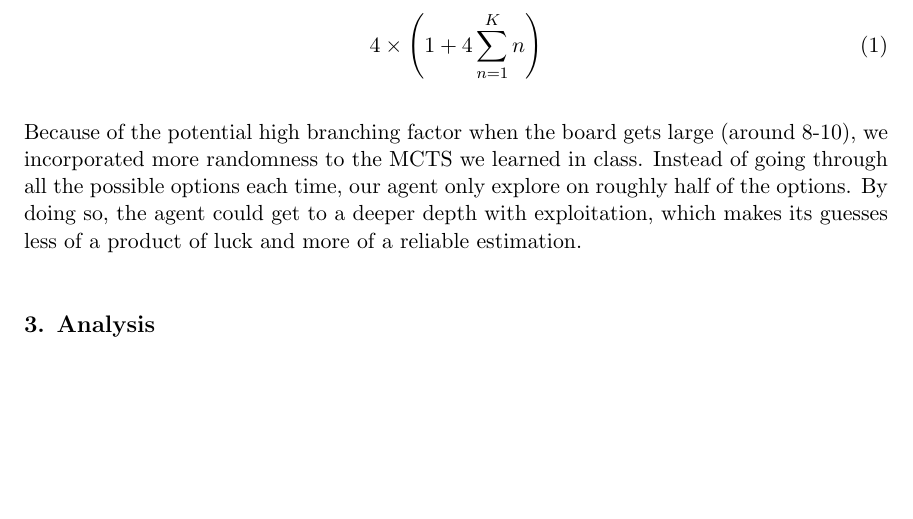
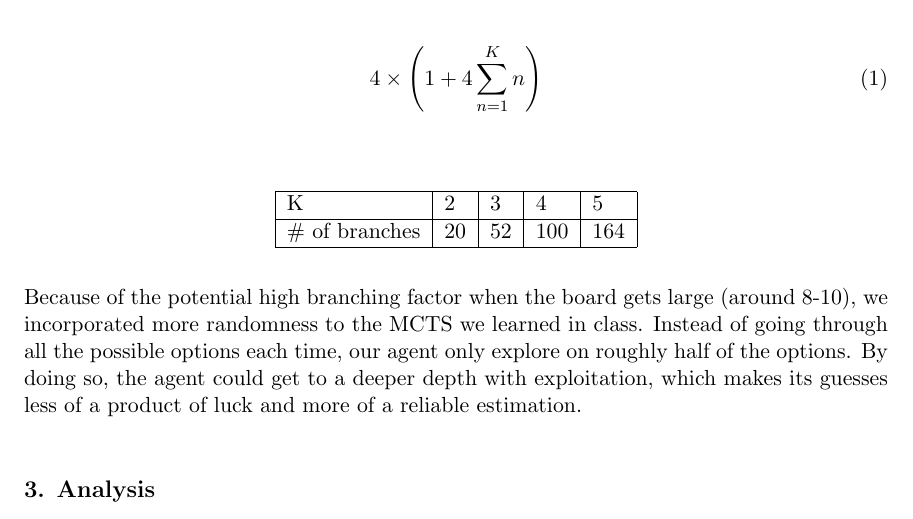
Before and after one commit to comp424mcgill/final-project-nafizimu, a LaTeX document (report/sample.tex): part of page 3 of 6, cut so that both start at the same text, the shorter picture padded with empty space. Compiled offline with pdfLaTeX.

Commit message:
add table

```diff
--- a/report/sample.tex
+++ b/report/sample.tex
@@ -113,6 +113,15 @@ K stands for the max number of steps the agent is allowed to take.
 	4\times\left(1 + 4\sum_{n=1}^{K}{n}\right)
 \end{equation}
 
+\begin{table}[!ht]
+	\centering
+	\begin{tabular}{|l|l|l|l|l|}
+		\hline
+		K & 2 & 3 & 4 & 5  \\ \hline
+		\# of branches & 20 & 52 & 100 & 164  \\ \hline
+	\end{tabular}
+\end{table}
+
 Because of the potential high branching factor when the board gets large (around 8-10), we incorporated more randomness to the MCTS we learned in class.
 Instead of going through all the possible options each time, our agent only explore on roughly half of the options.
 By doing so, the agent could get to a deeper depth with exploitation, which makes its guesses less of a product of luck and more of a reliable estimation.
```
